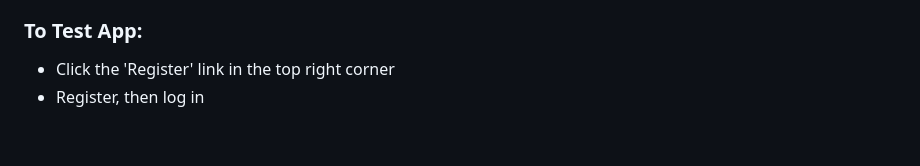
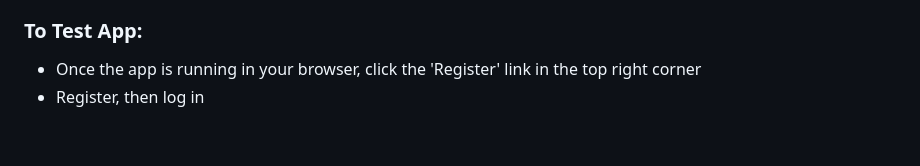
Before and after one commit to Dvidal7788/staff_records_web_app_no_csfr, a Markdown page: README.md, the part around the change. Rendered like a GitHub page.

```diff
--- a/README.md
+++ b/README.md
@@ -17,7 +17,7 @@
 
 <h3>To Test App:</h3>
 <ul>
-  <li>Click the 'Register' link in the top right corner</li>
+  <li>Once the app is running in your browser, click the 'Register' link in the top right corner</li>
   <li>Register, then log in</li>
 </ul>
 <br>
```
